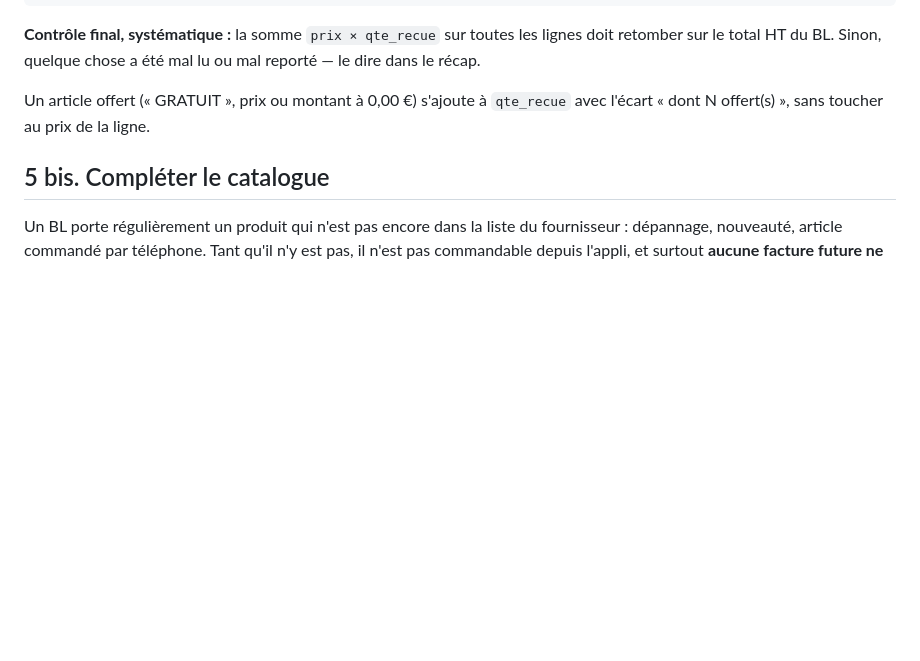
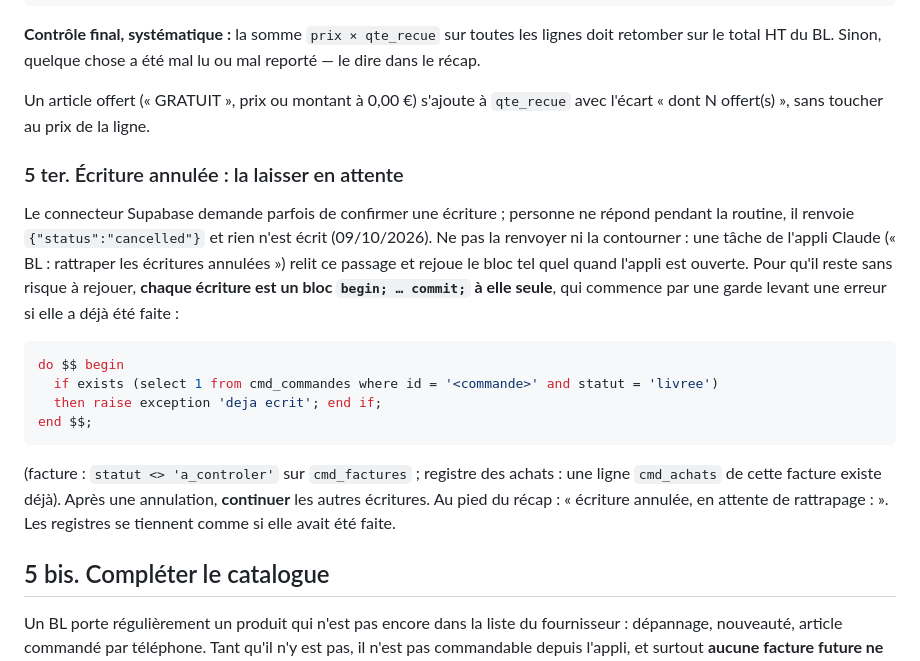
Before and after one commit to braiseandco/inquisitive-cuchufli-c706de, a Markdown page: bl-photos/routine-reception.md, the part around the change. GitHub-like rendering; blank space fills up the shorter version.

Commit message:
Routine BL : une écriture annulée par le connecteur ne bloque plus les suivantes
Chaque écriture est un bloc gardé, rejouable sans risque par la tâche de
l'appli « BL : rattraper les écritures annulées ».

Co-Authored-By: Claude Opus 5.5 <noreply@anthropic.com>

````diff
--- a/bl-photos/routine-reception.md
+++ b/bl-photos/routine-reception.md
@@ -304,6 +304,29 @@ mal reporté — le dire dans le récap.
 
 Un article offert (« GRATUIT », prix ou montant à 0,00 €) s'ajoute à
 `qte_recue` avec l'écart « dont N offert(s) », sans toucher au prix de la ligne.
+
+### 5 ter. Écriture annulée : la laisser en attente
+
+Le connecteur Supabase demande parfois de confirmer une écriture ; personne ne
+répond pendant la routine, il renvoie `{"status":"cancelled"}` et rien n'est
+écrit (09/10/2026). Ne pas la renvoyer ni la contourner : une tâche de l'appli
+Claude (« BL : rattraper les écritures annulées ») relit ce passage et rejoue
+le bloc tel quel quand l'appli est ouverte. Pour qu'il reste sans risque à
+rejouer, **chaque écriture est un bloc `begin; … commit;` à elle seule**, qui
+commence par une garde levant une erreur si elle a déjà été faite :
+
+```sql
+do $$ begin
+  if exists (select 1 from cmd_commandes where id = '<commande>' and statut = 'livree')
+  then raise exception 'deja ecrit'; end if;
+end $$;
+```
+
+(facture : `statut <> 'a_controler'` sur `cmd_factures` ; registre des achats :
+une ligne `cmd_achats` de cette facture existe déjà). Après une annulation,
+**continuer** les autres écritures. Au pied du récap : « écriture annulée, en
+attente de rattrapage : <quoi> ». Les registres se tiennent comme si elle avait
+été faite.
 
 ## 5 bis. Compléter le catalogue
 
````
